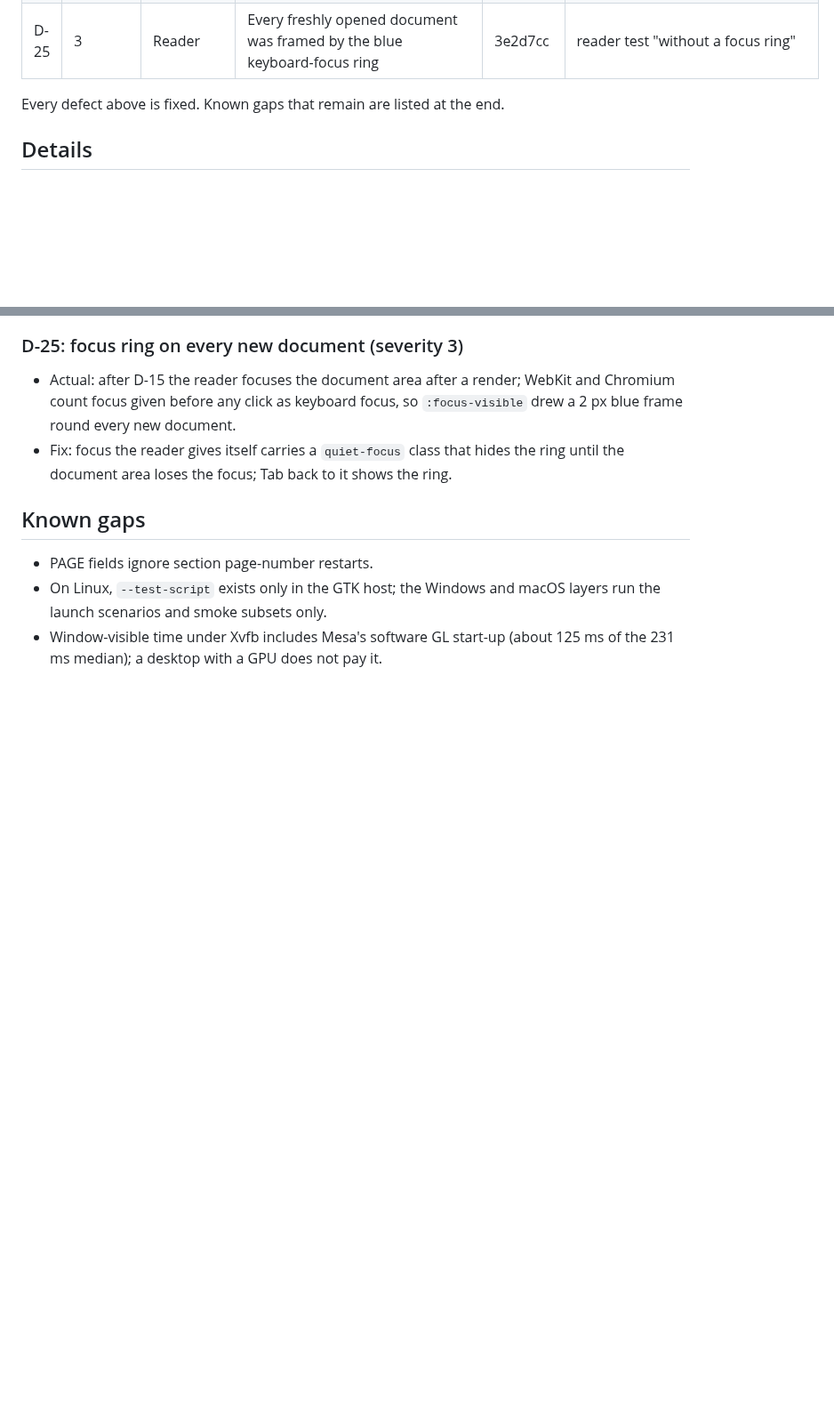
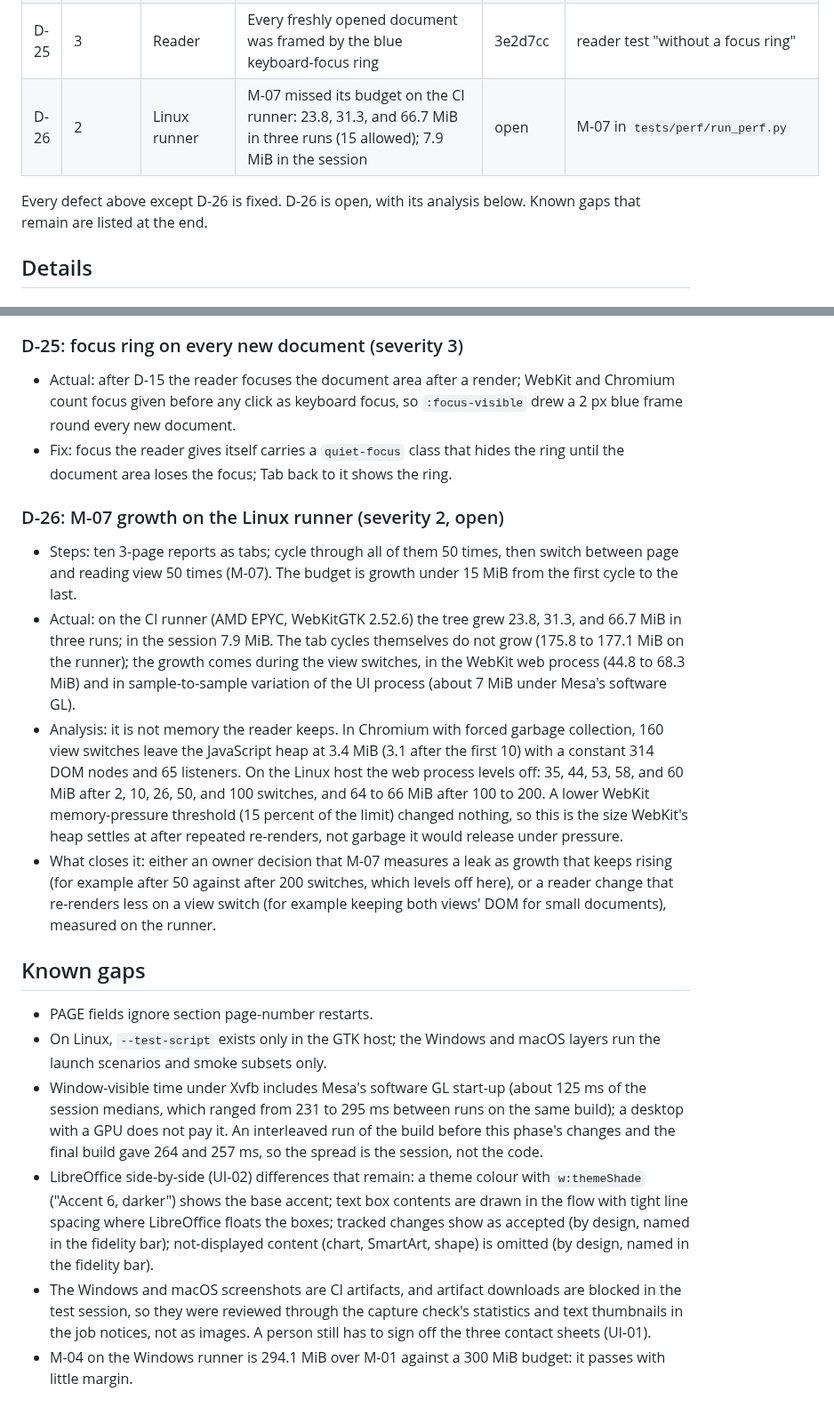
Before and after one commit to abooodbah/leandoc, a Markdown page: docs/TEST_REPORT.md, 2 parts joined by grey strips. Shown at 89% size. GitHub-like rendering; blank space fills up the shorter version.

Commit message:
Record the validation status of every test ID and the open M-07 runner defect

```diff
--- a/docs/TEST_REPORT.md
+++ b/docs/TEST_REPORT.md
@@ -40,8 +40,9 @@ ignores them; CI uploads them as artifacts).
 | D-23 | 2 | Reader, Linux | After Tab past the last control, or Ctrl+Tab on Linux, no key reached the page until a click | 7575fdf | `linux_regressions.py` (keyboard focus), reader test "Tab wraps around", UI-06 |
 | D-24 | 1 | Linux | Every picture showed as an empty frame | a27bf73 | `linux_regressions.py` (images), `Test-LinuxSource.mjs` |
 | D-25 | 3 | Reader | Every freshly opened document was framed by the blue keyboard-focus ring | 3e2d7cc | reader test "without a focus ring" |
+| D-26 | 2 | Linux runner | M-07 missed its budget on the CI runner: 23.8, 31.3, and 66.7 MiB in three runs (15 allowed); 7.9 MiB in the session | open | M-07 in `tests/perf/run_perf.py` |
 
-Every defect above is fixed. Known gaps that remain are listed at the end.
+Every defect above except D-26 is fixed. D-26 is open, with its analysis below. Known gaps that remain are listed at the end.
 
 ## Details
 
@@ -275,10 +276,51 @@ Every defect above is fixed. Known gaps that remain are listed at the end.
   hides the ring until the document area loses the focus; Tab back to it
   shows the ring.
 
+### D-26: M-07 growth on the Linux runner (severity 2, open)
+
+- Steps: ten 3-page reports as tabs; cycle through all of them 50 times,
+  then switch between page and reading view 50 times (M-07). The budget is
+  growth under 15 MiB from the first cycle to the last.
+- Actual: on the CI runner (AMD EPYC, WebKitGTK 2.52.6) the tree grew 23.8,
+  31.3, and 66.7 MiB in three runs; in the session 7.9 MiB. The tab cycles
+  themselves do not grow (175.8 to 177.1 MiB on the runner); the growth
+  comes during the view switches, in the WebKit web process (44.8 to
+  68.3 MiB) and in sample-to-sample variation of the UI process (about 7 MiB
+  under Mesa's software GL).
+- Analysis: it is not memory the reader keeps. In Chromium with forced
+  garbage collection, 160 view switches leave the JavaScript heap at 3.4 MiB
+  (3.1 after the first 10) with a constant 314 DOM nodes and 65 listeners.
+  On the Linux host the web process levels off: 35, 44, 53, 58, and 60 MiB
+  after 2, 10, 26, 50, and 100 switches, and 64 to 66 MiB after 100 to 200.
+  A lower WebKit memory-pressure threshold (15 percent of the limit) changed
+  nothing, so this is the size WebKit's heap settles at after repeated
+  re-renders, not garbage it would release under pressure.
+- What closes it: either an owner decision that M-07 measures a leak as
+  growth that keeps rising (for example after 50 against after 200
+  switches, which levels off here), or a reader change that re-renders less
+  on a view switch (for example keeping both views' DOM for small
+  documents), measured on the runner.
+
 ## Known gaps
 
 - PAGE fields ignore section page-number restarts.
 - On Linux, `--test-script` exists only in the GTK host; the Windows and
   macOS layers run the launch scenarios and smoke subsets only.
 - Window-visible time under Xvfb includes Mesa's software GL start-up
-  (about 125 ms of the 231 ms median); a desktop with a GPU does not pay it.
+  (about 125 ms of the session medians, which ranged from 231 to 295 ms
+  between runs on the same build); a desktop with a GPU does not pay it. An
+  interleaved run of the build before this phase's changes and the final
+  build gave 264 and 257 ms, so the spread is the session, not the code.
+- LibreOffice side-by-side (UI-02) differences that remain: a theme colour
+  with `w:themeShade` ("Accent 6, darker") shows the base accent; text box
+  contents are drawn in the flow with tight line spacing where LibreOffice
+  floats the boxes; tracked changes show as accepted (by design, named in
+  the fidelity bar); not-displayed content (chart, SmartArt, shape) is
+  omitted (by design, named in the fidelity bar).
+- The Windows and macOS screenshots are CI artifacts, and artifact
+  downloads are blocked in the test session, so they were reviewed through
+  the capture check's statistics and text thumbnails in the job notices,
+  not as images. A person still has to sign off the three contact sheets
+  (UI-01).
+- M-04 on the Windows runner is 294.1 MiB over M-01 against a 300 MiB
+  budget: it passes with little margin.
```
Also changed, not shown: docs/VALIDATION_STATUS.md (added, +162 -0 lines).
